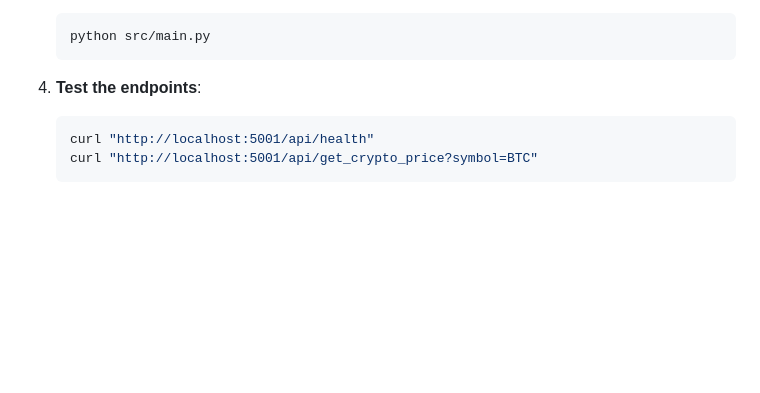
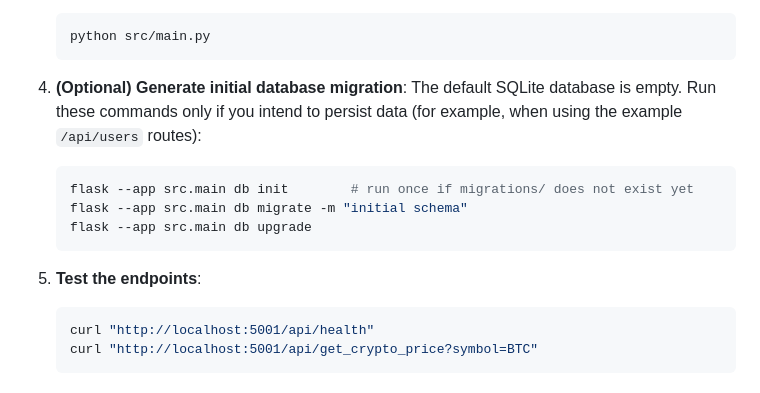
Before and after one commit to kdkiss/mcp-liquidation-map, a Markdown page: DEPLOYMENT_GUIDE.md, the part around the change. Drawn GitHub-style; blank space fills up the shorter version.

````diff
--- a/DEPLOYMENT_GUIDE.md
+++ b/DEPLOYMENT_GUIDE.md
@@ -23,7 +23,15 @@ This guide provides instructions for deploying the Crypto Heatmap MCP Server in
    python src/main.py
    ```
 
-4. **Test the endpoints**:
+4. **(Optional) Generate initial database migration**:
+   The default SQLite database is empty. Run these commands only if you intend to persist data (for example, when using the example `/api/users` routes):
+   ```bash
+   flask --app src.main db init        # run once if migrations/ does not exist yet
+   flask --app src.main db migrate -m "initial schema"
+   flask --app src.main db upgrade
+   ```
+
+5. **Test the endpoints**:
    ```bash
    curl "http://localhost:5001/api/health"
    curl "http://localhost:5001/api/get_crypto_price?symbol=BTC"
````
Also changed, not shown: README.md (+9 -2 lines).
